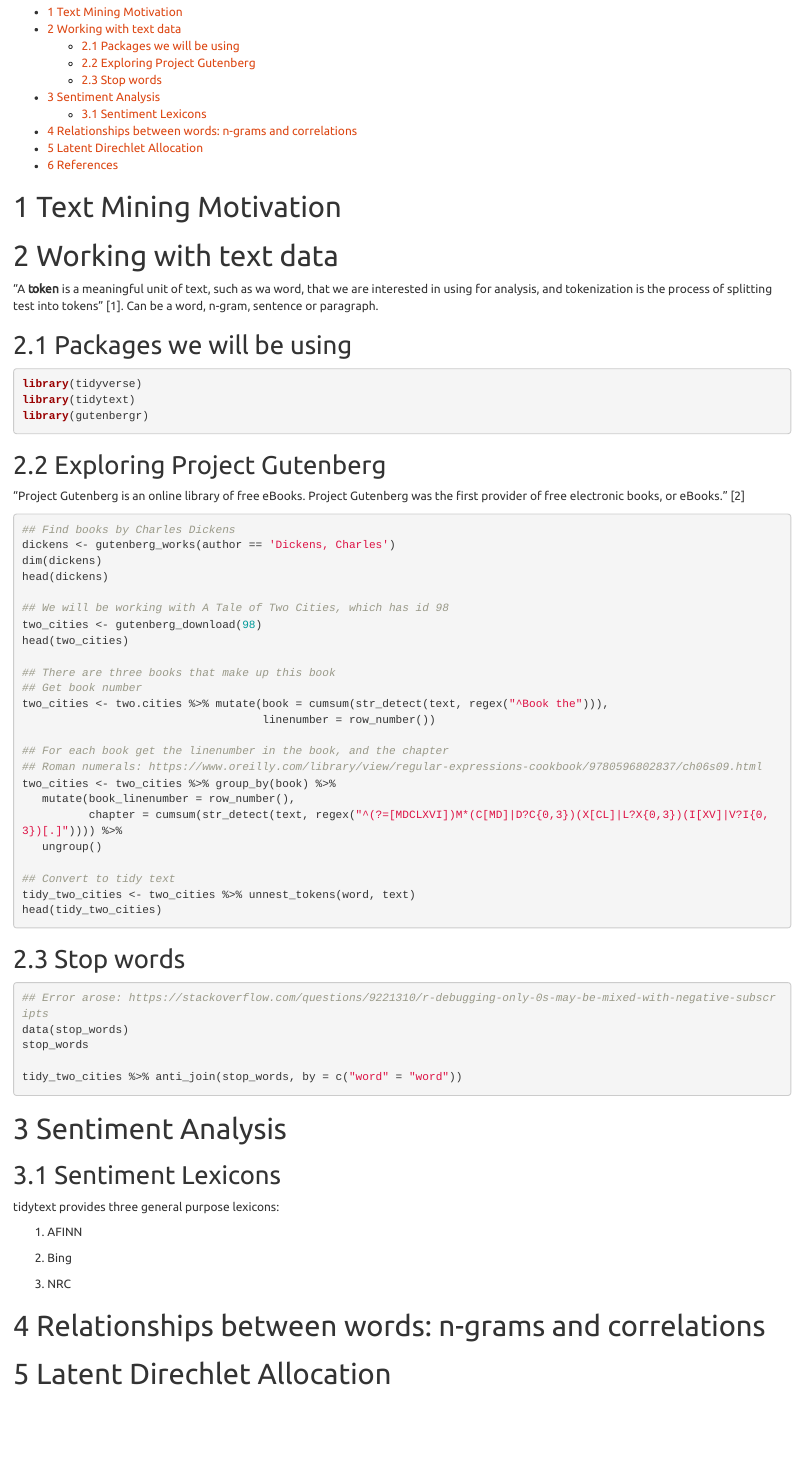
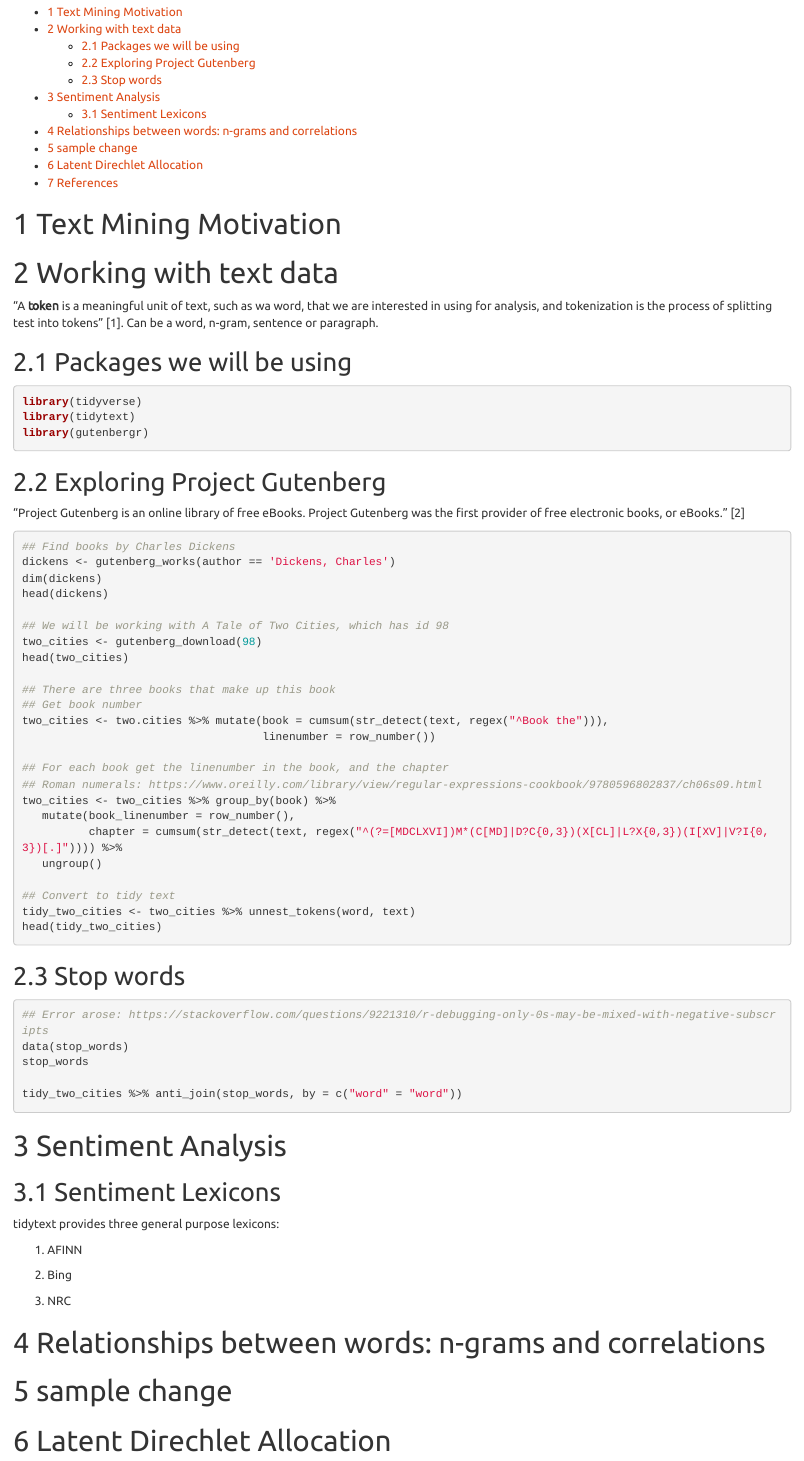
Before and after one commit to lmoles/Intro-to-Text-Mining, an R Markdown document (Intro to Text Mining.Rmd): the page in a window 1100 px wide, from 100 px down. Rendered offline with R 4.5, knitr and Pandoc, with nearby package versions; the code chunks are not run, so their results and figures are left out.

Commit message:
Update Intro to Text Mining.Rmd

```diff
--- a/Intro to Text Mining.Rmd
+++ b/Intro to Text Mining.Rmd
@@ -86,6 +86,8 @@ tidytext provides three general purpose lexicons:
 
 # Relationships between words: n-grams and correlations
 
+# sample change
+
 # Latent Direchlet Allocation
 
 # References
```
